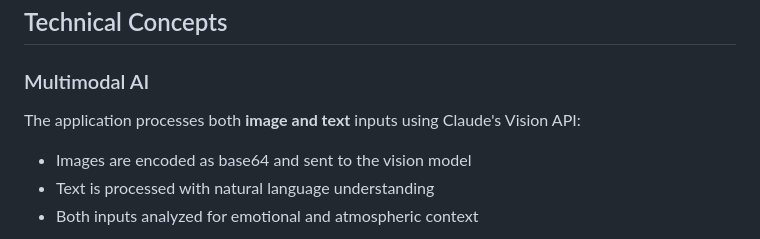
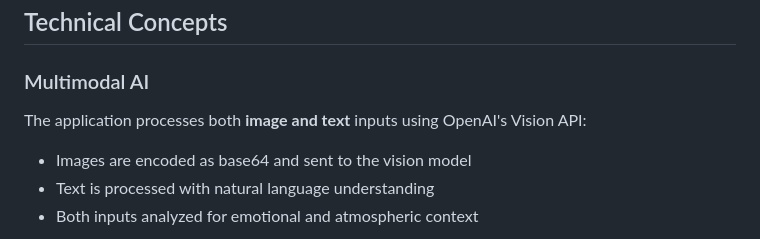
Before and after one commit to nganha05022003-cpu/vibe-playlist-AI, a Markdown page: README.md, the part around the change. GitHub-like rendering.

```diff
--- a/README.md
+++ b/README.md
@@ -11,7 +11,7 @@ Transform your mood into music! This project demonstrates cutting-edge AI concep
 ## Technical Concepts
 
 ### Multimodal AI
-The application processes both **image and text** inputs using Claude's Vision API:
+The application processes both **image and text** inputs using OpenAI's Vision API:
 - Images are encoded as base64 and sent to the vision model
 - Text is processed with natural language understanding
 - Both inputs analyzed for emotional and atmospheric context
```
